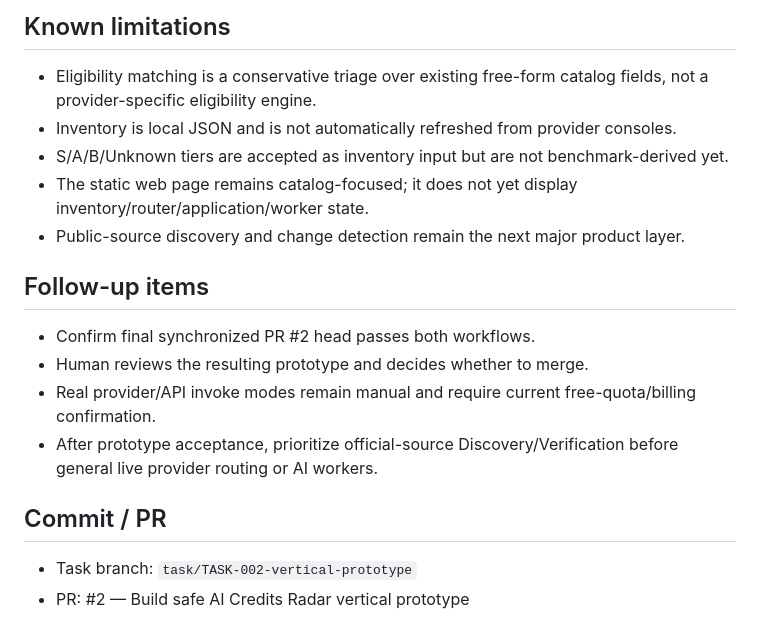
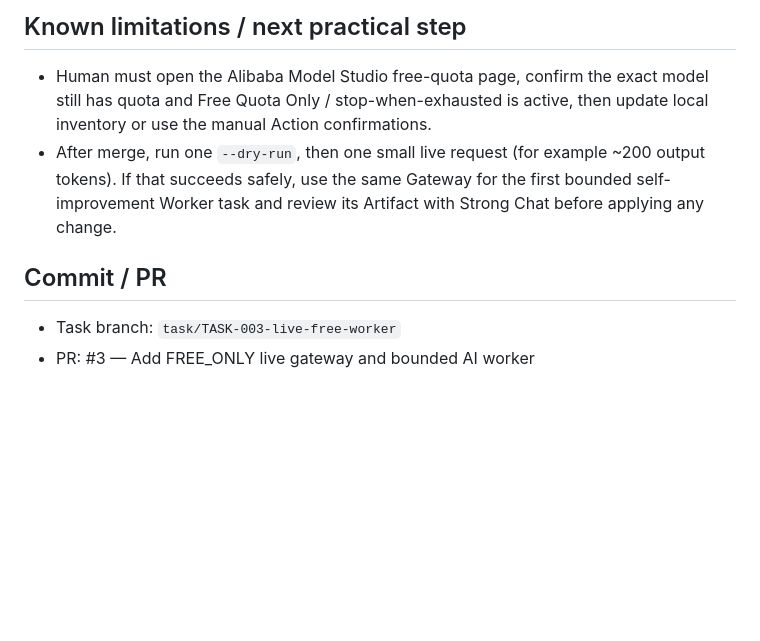
Before and after one commit to mingmingma258-boop/ai-credits-radar, a Markdown page: _ai/HANDOFF.md, the part around one of its changes. Drawn GitHub-style; blank space fills up the shorter version.

```diff
--- a/_ai/HANDOFF.md
+++ b/_ai/HANDOFF.md
@@ -49,20 +45,10 @@
 
-## Known limitations
+## Known limitations / next practical step
 
-- Eligibility matching is a conservative triage over existing free-form catalog fields, not a provider-specific eligibility engine.
-- Inventory is local JSON and is not automatically refreshed from provider consoles.
-- S/A/B/Unknown tiers are accepted as inventory input but are not benchmark-derived yet.
-- The static web page remains catalog-focused; it does not yet display inventory/router/application/worker state.
-- Public-source discovery and change detection remain the next major product layer.
-
-## Follow-up items
-
-- Confirm final synchronized PR #2 head passes both workflows.
-- Human reviews the resulting prototype and decides whether to merge.
-- Real provider/API invoke modes remain manual and require current free-quota/billing confirmation.
-- After prototype acceptance, prioritize official-source Discovery/Verification before general live provider routing or AI workers.
+- Human must open the Alibaba Model Studio free-quota page, confirm the exact model still has quota and Free Quota Only / stop-when-exhausted is active, then update local inventory or use the manual Action confirmations.
+- After merge, run one `--dry-run`, then one small live request (for example ~200 output tokens). If that succeeds safely, use the same Gateway for the first bounded self-improvement Worker task and review its Artifact with Strong Chat before applying any change.
 
 ## Commit / PR
 
-- Task branch: `task/TASK-002-vertical-prototype`
-- PR: #2 — Build safe AI Credits Radar vertical prototype
+- Task branch: `task/TASK-003-live-free-worker`
+- PR: #3 — Add FREE_ONLY live gateway and bounded AI worker
```
Also changed, not shown: other parts of _ai/HANDOFF.md (+25 -29 lines).
